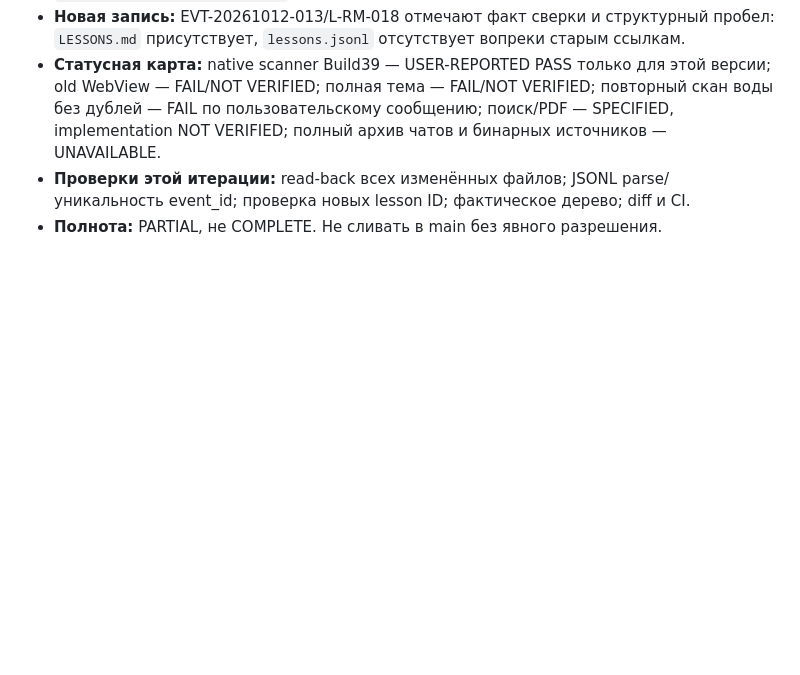
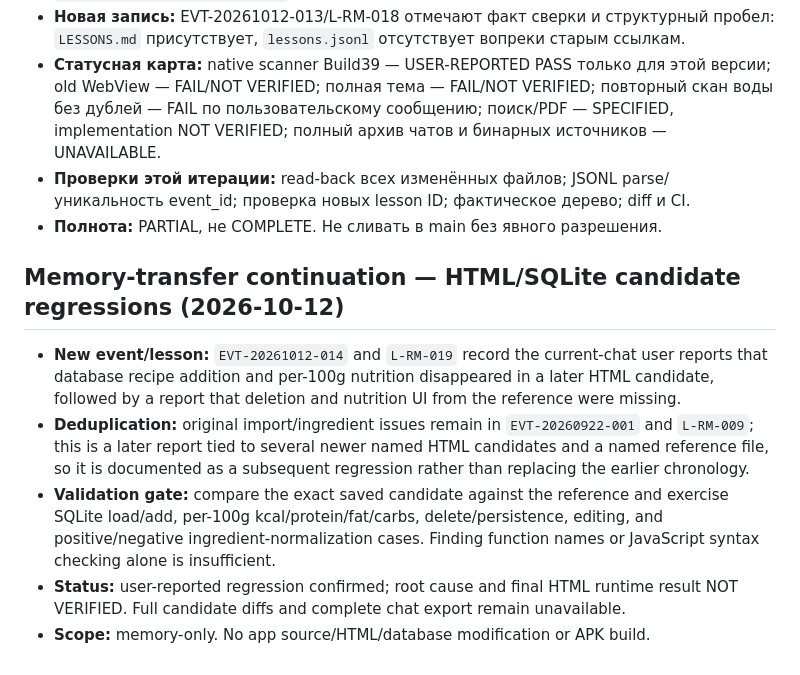
Before and after one commit to alexbotleh-oss/agent-knowledge-base, a Markdown page: projects/RECIPE_MANAGER/TASK_STATE.md, the part around the change. Drawn GitHub-style; blank space fills up the shorter version.

Commit message:
Update task state with HTML DB regression

```diff
--- a/projects/RECIPE_MANAGER/TASK_STATE.md
+++ b/projects/RECIPE_MANAGER/TASK_STATE.md
@@ -115,3 +115,11 @@
 - **Статусная карта:** native scanner Build39 — USER-REPORTED PASS только для этой версии; old WebView — FAIL/NOT VERIFIED; полная тема — FAIL/NOT VERIFIED; повторный скан воды без дублей — FAIL по пользовательскому сообщению; поиск/PDF — SPECIFIED, implementation NOT VERIFIED; полный архив чатов и бинарных источников — UNAVAILABLE.
 - **Проверки этой итерации:** read-back всех изменённых файлов; JSONL parse/уникальность event_id; проверка новых lesson ID; фактическое дерево; diff и CI.
 - **Полнота:** PARTIAL, не COMPLETE. Не сливать в main без явного разрешения.
+
+
+## Memory-transfer continuation — HTML/SQLite candidate regressions (2026-10-12)
+- **New event/lesson:** `EVT-20261012-014` and `L-RM-019` record the current-chat user reports that database recipe addition and per-100g nutrition disappeared in a later HTML candidate, followed by a report that deletion and nutrition UI from the reference were missing.
+- **Deduplication:** original import/ingredient issues remain in `EVT-20260922-001` and `L-RM-009`; this is a later report tied to several newer named HTML candidates and a named reference file, so it is documented as a subsequent regression rather than replacing the earlier chronology.
+- **Validation gate:** compare the exact saved candidate against the reference and exercise SQLite load/add, per-100g kcal/protein/fat/carbs, delete/persistence, editing, and positive/negative ingredient-normalization cases. Finding function names or JavaScript syntax checking alone is insufficient.
+- **Status:** user-reported regression confirmed; root cause and final HTML runtime result NOT VERIFIED. Full candidate diffs and complete chat export remain unavailable.
+- **Scope:** memory-only. No app source/HTML/database modification or APK build.
```
